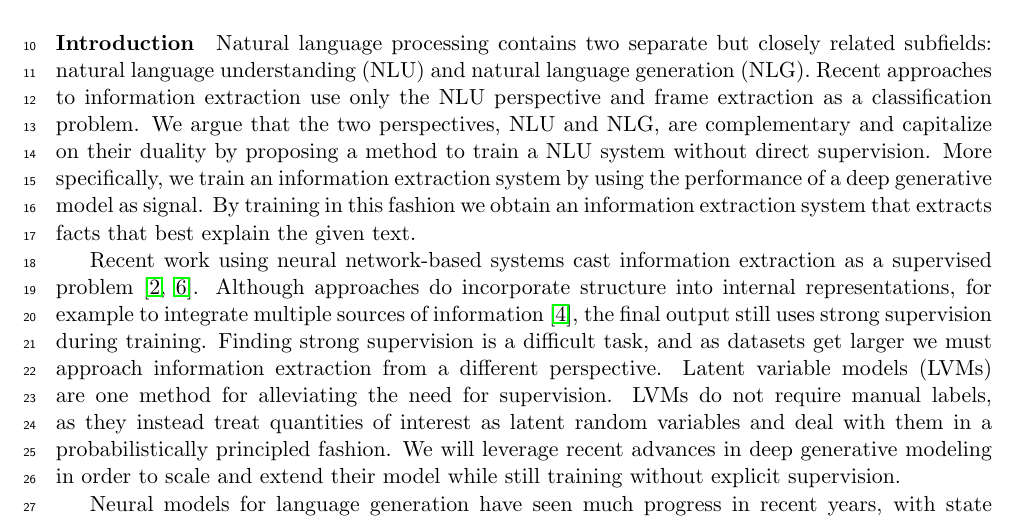
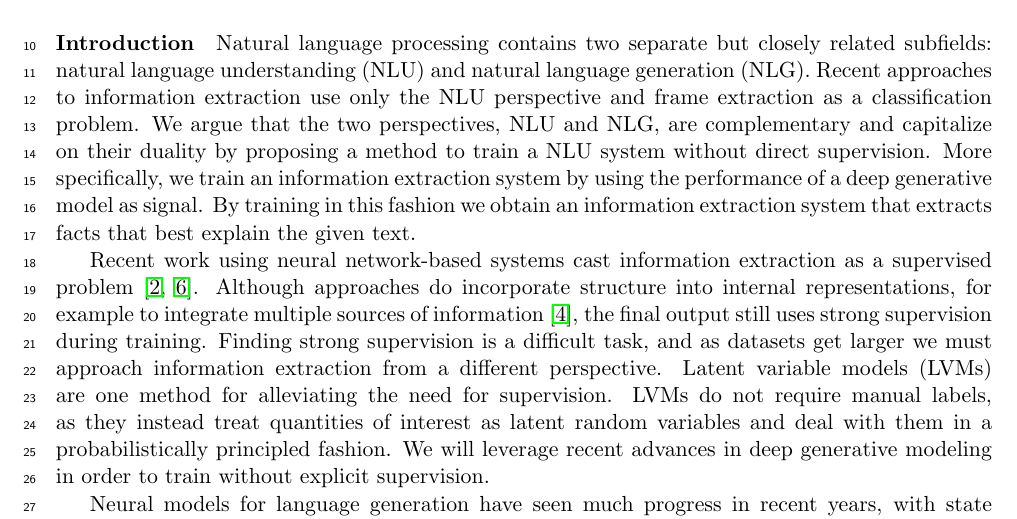
Before and after one commit to justinchiu/nsf, a LaTeX document (w.tex): part of page 1 of 4, cut so that both start at the same text. Compiled offline with pdfLaTeX.

Commit message:
fix typo

```diff
--- a/w.tex
+++ b/w.tex
@@ -160,7 +160,7 @@ LVMs do not require manual labels, as they instead treat quantities of interest
 as latent random variables and deal with them in a probabilistically principled
 fashion.
 We will leverage recent advances in deep generative modeling in order to
-scale and extend their model while still training without explicit supervision.
+train without explicit supervision.
 
 %\paragraph{Recent advances in NLG}
 Neural models for language generation have seen much progress in recent years,
```
